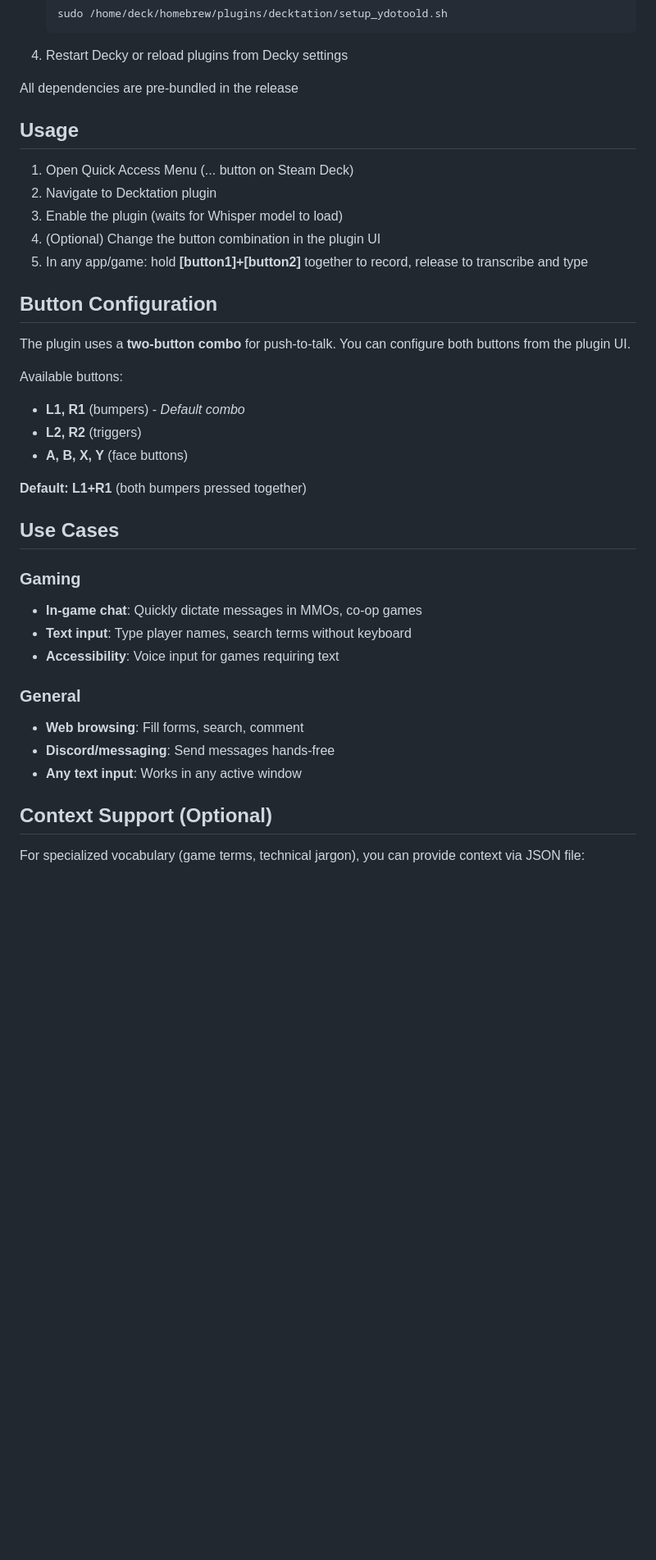
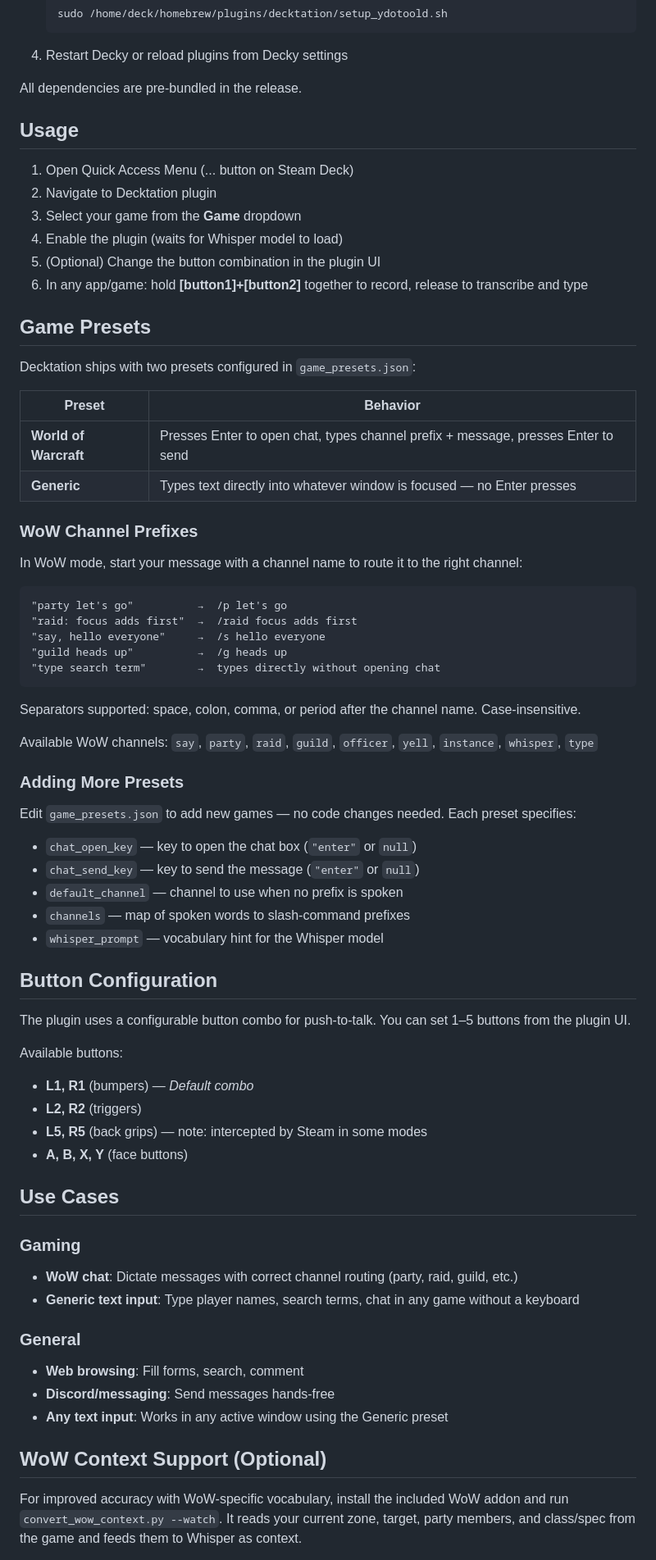
Before and after one commit to silverfoxy/decktation, a Markdown page: README.md, the part around one of its changes. Shown at 82% size. GitHub-like rendering; blank space fills up the shorter version.

````diff
--- a/README.md
+++ b/README.md
@@ -33,43 +35,76 @@ Voice dictation plugin for Steam Deck using faster-whisper with context-aware tr
 
 4. Restart Decky or reload plugins from Decky settings
 
-All dependencies are pre-bundled in the release
+All dependencies are pre-bundled in the release.
 
 ## Usage
 
 1. Open Quick Access Menu (... button on Steam Deck)
 2. Navigate to Decktation plugin
-3. Enable the plugin (waits for Whisper model to load)
-4. (Optional) Change the button combination in the plugin UI
-5. In any app/game: hold **[button1]+[button2]** together to record, release to transcribe and type
+3. Select your game from the **Game** dropdown
+4. Enable the plugin (waits for Whisper model to load)
+5. (Optional) Change the button combination in the plugin UI
+6. In any app/game: hold **[button1]+[button2]** together to record, release to transcribe and type
+
+## Game Presets
+
+Decktation ships with two presets configured in `game_presets.json`:
+
+| Preset | Behavior |
+|--------|----------|
+| **World of Warcraft** | Presses Enter to open chat, types channel prefix + message, presses Enter to send |
+| **Generic** | Types text directly into whatever window is focused — no Enter presses |
+
+### WoW Channel Prefixes
+
+In WoW mode, start your message with a channel name to route it to the right channel:
+
+```
+"party let's go"          →  /p let's go
+"raid: focus adds first"  →  /raid focus adds first
+"say, hello everyone"     →  /s hello everyone
+"guild heads up"          →  /g heads up
+"type search term"        →  types directly without opening chat
+```
+
+Separators supported: space, colon, comma, or period after the channel name. Case-insensitive.
+
+Available WoW channels: `say`, `party`, `raid`, `guild`, `officer`, `yell`, `instance`, `whisper`, `type`
+
+### Adding More Presets
+
+Edit `game_presets.json` to add new games — no code changes needed. Each preset specifies:
+- `chat_open_key` — key to open the chat box (`"enter"` or `null`)
+- `chat_send_key` — key to send the message (`"enter"` or `null`)
+- `default_channel` — channel to use when no prefix is spoken
+- `channels` — map of spoken words to slash-command prefixes
+- `whisper_prompt` — vocabulary hint for the Whisper model
 
 ## Button Configuration
 
-The plugin uses a **two-button combo** for push-to-talk. You can configure both buttons from the plugin UI.
+The plugin uses a configurable button combo for push-to-talk. You can set 1–5 buttons from the plugin UI.
 
 Available buttons:
 
-- **L1, R1** (bumpers) - _Default combo_
+- **L1, R1** (bumpers) — _Default combo_
 - **L2, R2** (triggers)
+- **L5, R5** (back grips) — note: intercepted by Steam in some modes
 - **A, B, X, Y** (face buttons)
-
-**Default: L1+R1** (both bumpers pressed together)
 
 ## Use Cases
 
 ### Gaming
 
-- **In-game chat**: Quickly dictate messages in MMOs, co-op games
-- **Text input**: Type player names, search terms without keyboard
-- **Accessibility**: Voice input for games requiring text
+- **WoW chat**: Dictate messages with correct channel routing (party, raid, guild, etc.)
+- **Generic text input**: Type player names, search terms, chat in any game without a keyboard
 
 ### General
 
 - **Web browsing**: Fill forms, search, comment
 - **Discord/messaging**: Send messages hands-free
-- **Any text input**: Works in any active window
+- **Any text input**: Works in any active window using the Generic preset
 
-## Context Support (Optional)
+## WoW Context Support (Optional)
 
-For specialized vocabulary (game terms, technical jargon), you can provide context via JSON file:
+For improved accuracy with WoW-specific vocabulary, install the included WoW addon and run `convert_wow_context.py --watch`. It reads your current zone, target, party members, and class/spec from the game and feeds them to Whisper as context.
 
````
Also changed, not shown: other parts of README.md (+19 -29 lines).
